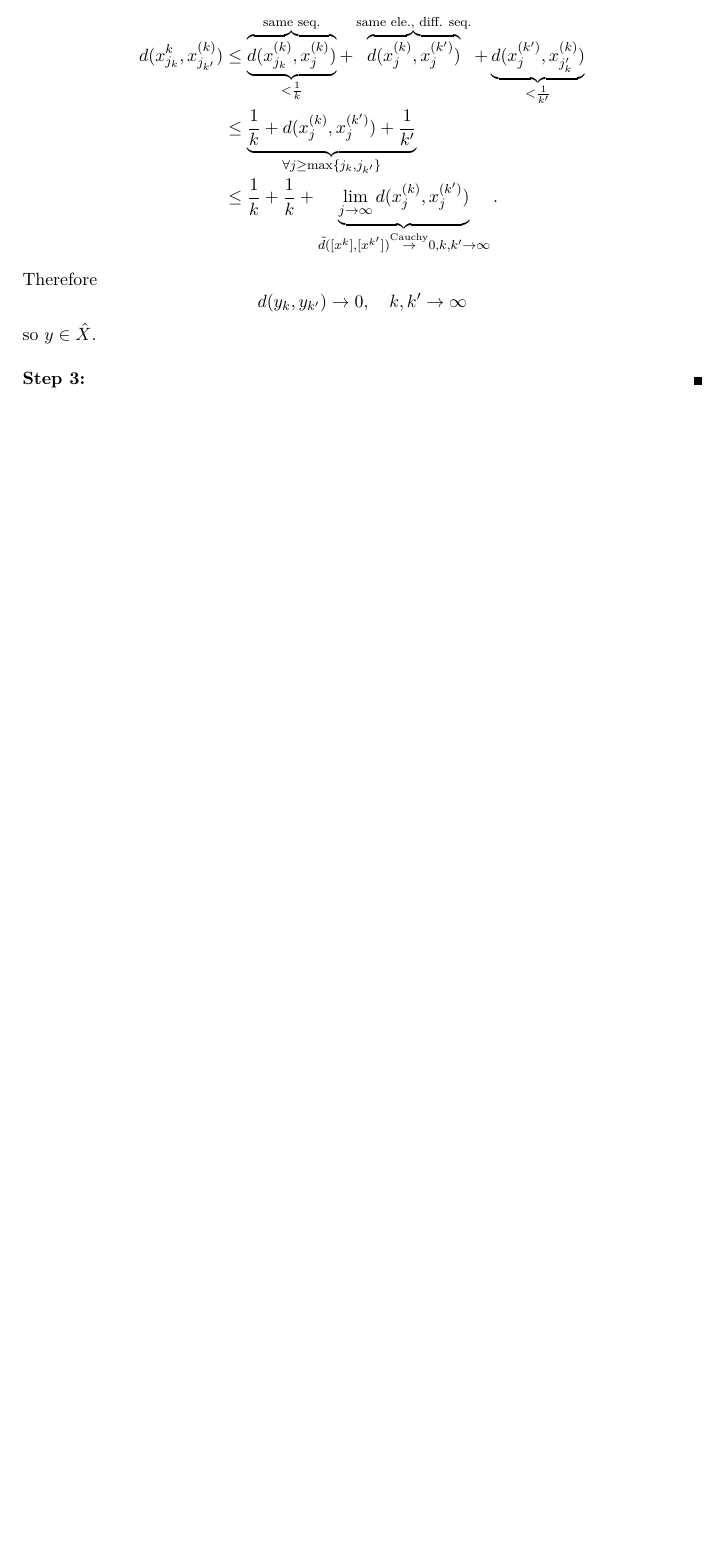
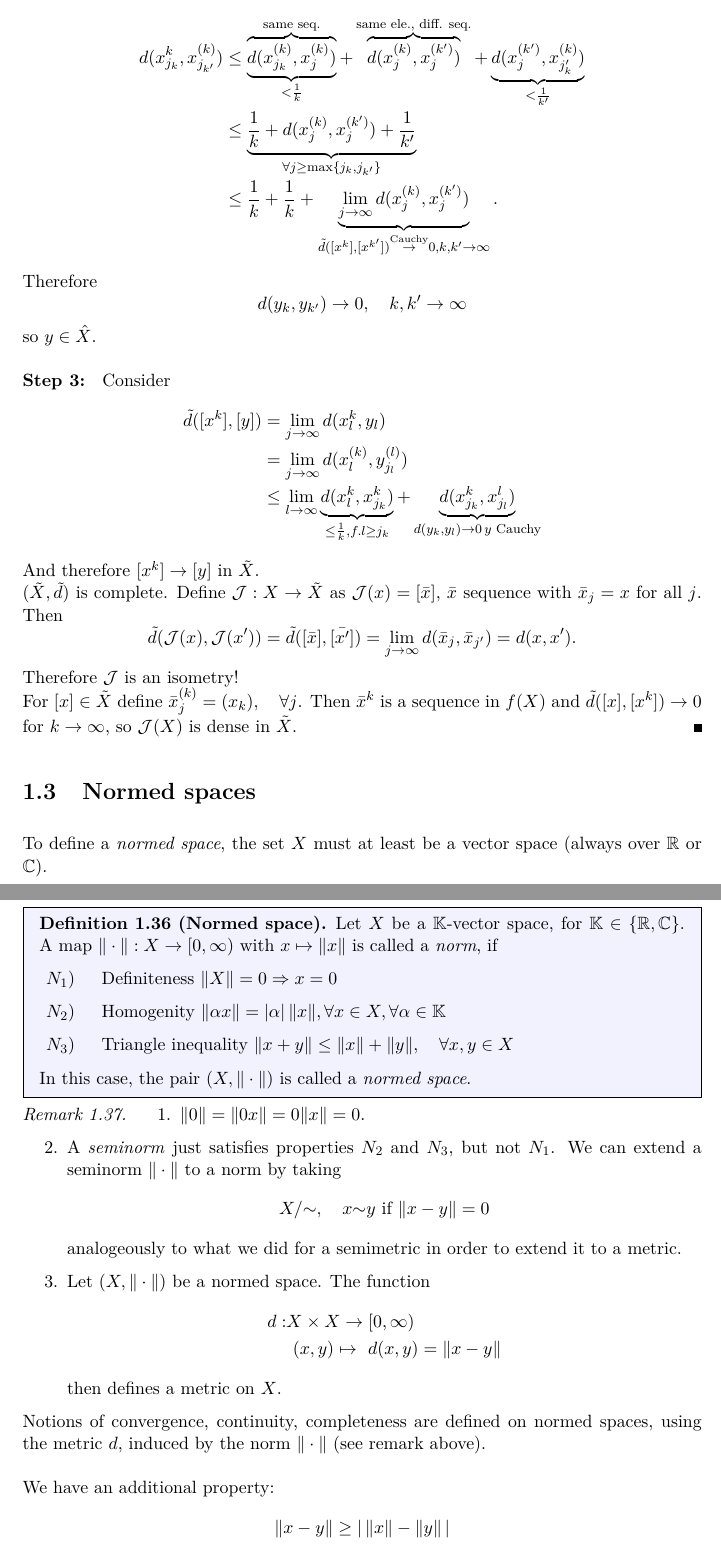
Before and after one commit to cHiPiRoN/WS1516_Functional-Analysis-and-PDE, a LaTeX book (skript.tex, which reads Lectures/VL-6-11-2015.tex): part of page 18 of 18 before the commit and two parts of pages 18 and 19 of 26 after it, the two joined at a grey line, cut so that both start at the same text, the shorter picture padded with empty space. The pictures show the PDF file skript.pdf that the author committed with the source.

Commit message:
VL-6-11-2015

```diff
--- /dev/null
+++ b/Lectures/VL-6-11-2015.tex
@@ -0,0 +1,41 @@
+\documentclass[../skript.tex]{subfiles}
+
+% Lecture of 11.6.2015
+% still in chapter 1 section 2, so prefix is        c1se2___
+% now changing chapter so prefixs is                c1se3___
+
+  	\section{Normed spaces}\label{c1se3}
+  		To define a \emph{normed space}, the set $X$ must at least be a vector space (always over $\mathbb{R}$ or $\mathbb{C}$).
+
+  		\begin{definition}[Normed space]\label{c1se3def27}
+  			Let $X$ be a $\mathbb{K}$-vector space, for $\mathbb{K}\in\{\mathbb{R},\mathbb{C}\}$. A map $\|\cdot\|:X\to[0,\infty)$ with $x\mapsto \|x\|$ is called a \emph{norm}, if
+  			\begin{itemize}
+  				\item [$N_1$)]\quad Definiteness $\|X\|=0 \Rightarrow x=0$
+  				\item [$N_2$)]\quad Homogenity $\|\alpha x\| = |\alpha|\,\|x\|,\forall x\in X,\forall \alpha\in\mathbb{K}$
+  				\item [$N_3$)]\quad Triangle inequality $\|x+y\|\leq \|x\|+\|y\|,\quad\forall x,y\in X$
+  			\end{itemize}
+  			In this case, the pair $(X,\|\cdot\|)$ is called a \emph{normed space}.
+  		\end{definition}
+
+  		\begin{remark}
+  			\begin{enumerate}
+  				\item $\|0\| = \|0x\| = 0 \|x\| = 0$.
+  				\item A \emph{seminorm} just satisfies properties $N_2$ and $N_3$, but not $N_1$. We can extend a seminorm $\|\cdot\|$ to a norm by taking
+  				\[
+  					X/\mathtt{\sim},\quad x\mathtt{\sim} y \text{ if } \|x-y\| = 0
+  				\]
+  				analogeously to what we did for a semimetric in order to extend it to a metric.
+ 				\item
+  					Let $(X,\|\cdot\|)$ be a normed space. The function
+  					\begin{IEEEeqnarray*}{rCl}
+  						d:&X\times X\to &[0,\infty)\\
+  						&(x,y)\mapsto&d(x,y) = \|x-y\|
+  					\end{IEEEeqnarray*}
+  					then defines a metric on $X$.
+  			\end{enumerate}
+  		\end{remark}
+
+  		Notions of convergence, continuity, completeness are defined on normed spaces, using the metric $d$, induced by the norm $\|\cdot\|$ (see remark above).\newline\newline\noindent
+  		We have an additional property:
+  		\[
+  			\|x-y\| \geq |\,\|x\|-\|y\|\,|
@@ -0,0 +46,9 @@
+  			\|y\| &\leq& \|x-y\|+\|x\|;
+  		\end{IEEEeqnarray*}
+
+  		\begin{definition}[Banach space]\label{c1se3def28}
+  			A normed space $(X,\|\cdot\|)$ is called a \emph{Banach space}, if $X$ is complete under the induced metric $d$ (by the norm $\|\cdot\|$).
+  		\end{definition}
+
+  		\begin{example}
+  		The spaces
@@ -0,0 +112 @@
+  	\section{Hilbert spaces}\label{c1se4}
@@ -0,0 +118,28 @@
+  					\langle\cdot,\cdot\rangle:X\times X\to\mathbb{K},\quad (x,y)\mapsto\langle x,y\rangle
+  				\]
+  				is called a \emph{sesquilinear form}, if it is linear in the first, and antilinear in the second argument, i.e.
+  				\begin{IEEEeqnarray*}{rCl}
+  					\langle\alpha x,y\rangle &=& \alpha\langle x,y\rangle\\
+  					\langle x,\alpha y\rangle &=& \bar{\alpha}\langle x,y\rangle\\
+  					\langle x+x',y\rangle &=& \langle x,y\rangle + \langle x',y\rangle\\
+  					\langle x,y+y'\rangle &=& \langle x,y\rangle + \langle x,y'\rangle.
+  				\end{IEEEeqnarray*}
+  				A sesquilinear form is called
+  				\begin{itemize}
+  					\item \emph{symmetric}, if $\langle x,y\rangle = \bar{\langle x,y\rangle},\quad\forall x,y\in X$;
+  					\item \emph{positive semidefinite}, if $\langle x,x\rangle \geq 0,\quad\forall x\in X$;
+  					\item \emph{positive definite}, if $\langle x,x\rangle\geq 0$ and $\langle x,x\rangle = 0$ iff $x=0$.
+  				\end{itemize}
+  			\end{definition}
+  			\textbf{Notations for the sesquilinear form: } $\langle\cdot,\cdot\rangle, (\cdot,\cdot), (\cdot,\cdot)_X$ depending on the situation.\newline\newline\noindent
+  			In the following we assume the symmetry and positive semidefiniteness!\newline\newline\noindent
+
+  			\begin{lemma}\label{c1se4thm2}
+  				Let $X$ be a $\mathbb{K}$-vector space and $\langle\cdot,\cdot\rangle$ be a sesquilinearform, symmetrical and positive semidefinite. Set
+  				\[
+  					\|\cdot\|:X\to [0,\infty),\quad x\mapsto \|x\| \coloneqq \sqrt{\langle x,x\rangle}.
+  				\]
+  				This is well defined, since $\langle x,x\rangle \geq 0,\,\forall x\in X$.\newline\noindent
+  				Then we have
+  				\begin{enumerate}
+  					\item Homogenity $\|\alpha x\| = |\alpha|\,\|x\|,\quad\forall x\in X,\forall\alpha\in\mathbb{C}$
@@ -0,0 +156,15 @@
+  							\|x+y\|^2 + \|x-y\|^2 = 2\|x\|^2 + 2\|y\|^2,\quad\forall x,y\in X
+  						\]
+  				\end{enumerate}
+  			\end{lemma}
+  				From above properties 1 and 3 we know that $\|\cdot\|$ is a seminorm. It is even a norm, if $\langle\cdot,\cdot\rangle$ is positive definite.
+  			\begin{proof}
+  				Exercise!
+  			\end{proof}
+
+  			\begin{definition}\label{c1se4def33}
+  				A positive definite, symmetrical sesquilinear form on $X$ is called a \emph{scalar product}.\newline\noindent
+  				The pair $(X,\langle\cdot,\cdot\rangle)$ is called a \emph{Pre-Hilbert space}.
+  			\end{definition}
+
+  			\begin{remark}
@@ -0,0 +186,28 @@
+			\end{proof}
+
+			\begin{definition}[Hilbert space]\label{c1se4def34}
+				A \emph{Hilbert space} is a Pre-Hilbert space $(X,\langle\cdot,\cdot\rangle)$ (with a scalar-product $\langle\cdot,\cdot\rangle$) that is complete under the norm (i.e. the metric) induced by the scalar product.
+			\end{definition}
+
+\chapter{Function spaces}\label{c2}
+
+	\section{Bounded functions}\label{c2se1}
+
+		We consider functions $f:X\to Y$, where $X$ is some set and $Y$ is at least a normed space.
+
+		\begin{definition}\label{C2se1def1}
+			Let $X$ be a set and $Y$ a normed $\mathbb{K}$-vector space $(X,\|\cdot\|)$. The \emph{space of bounded functions} is defined as
+			\[
+				B(X;Y) \coloneqq \{f:X\to Y|\,\sup_{x\in X} \|f(x)\|<\infty\}.
+			\]
+		\end{definition}
+
+		\begin{remark}
+			\begin{enumerate}
+				\item $Y$ is a vector space, so $B(X;Y)$ is a $\mathbb{K}$-vector space, with
+						\[
+							(f+g)(x) = f(x) + g(x),\quad (\alpha f)(x) = \alpha f(x)
+						\]
+				\item Let $\|\cdot\|:B(X;Y)\to [0,\infty)$ with $f\mapsto \|f\| \coloneqq \sup_{x\in X}\|f(x)\|$. This defines a norm on $B(X;Y)$ (Exercise!), so $(B(X;Y),\|\cdot\|)$ is a normed space!
+			\end{enumerate}
+		\end{remark}
@@ -0,0 +228,11 @@
+				\sup_{x} \|f_n(x)-f_m(x)\| < \varepsilon,
+			\]
+			and therefore $f_n(x)$ is a Cauchy-sequence in $Y$, for all $x\in X$. As $Y$ is complete (as it is Banach space), for each $x\in X$ there is $f(x)\in Y$ s.t.
+			\[
+				f_n(x)\to f(x).
+			\]
+			Remark: We know that $f_n$ is Cauchy-sequence. Thus, for $\varepsilon = 1$ there is $k_0\geq 0$ s.t.
+			\[
+				\|f_n-f_m\| < 1,\quad\forall n,m\geq k_0,
+			\]
+			and
@@ -0,0 +270,5 @@
+		\end{proof}
+
+		\textbf{Important special case: } $Y=\mathbb{K}\in\{\mathbb{R},\mathbb{C}\}$. Then we write $B(X;\mathbb{K}) = B(X)$.\newline\newline\noindent
+		We now want to know, when $B(X;Y)$ is separable. In general, this is not the case.
+		\begin{proposition}\label{c2se1thm3}
@@ -0,0 +284,20 @@
+		\end{proof}
+
+		%New sect
+	\section{Continuous functions}\label{c2se2}
+		We again consider functions of the form $f:X\to Y$, where $Y$ is a vector space. For considering continuous functions, we need at least a topology on $X$.
+
+		\begin{definition}\label{c2se2def4}
+			Let $(X,\mathcal{T})$ be a topological, and $(Y,\|\cdot\|)$ a normed space. The \emph{space of continuous functions} $X\to Y$ is defined as
+			\[
+				C(X;Y) \coloneqq \{f:X\to Y|\,f\text{ continuous}\}.
+			\]
+			The \emph{set of bounded continuous functions} $X\to Y$ is defined as
+			\[
+				C_b(X;Y) \coloneqq B(X;Y)\cap C(X;Y).
+			\]
+		\end{definition}
+
+		\begin{remark}
+			$(B(X;Y),\|\cdot\|)$ is complete. Now we have $(C_b(X;Y),\|\cdot\|)$ (with the norm of $B(X;Y)$ restricted to continuous functions), which is again a normed space.
+		\end{remark}
```
Also changed, not shown: Lectures/VL-4-11-2015.tex (+1 -2 lines), skript.tex (+2 -1 lines), skript.pdf, theorems_bw.tex (renamed from theorems.tex), theorems_color.tex (renamed from theorems_old.tex), Lectures/VL-6-11-2015.tex (151 more changed lines), 5 other files.
